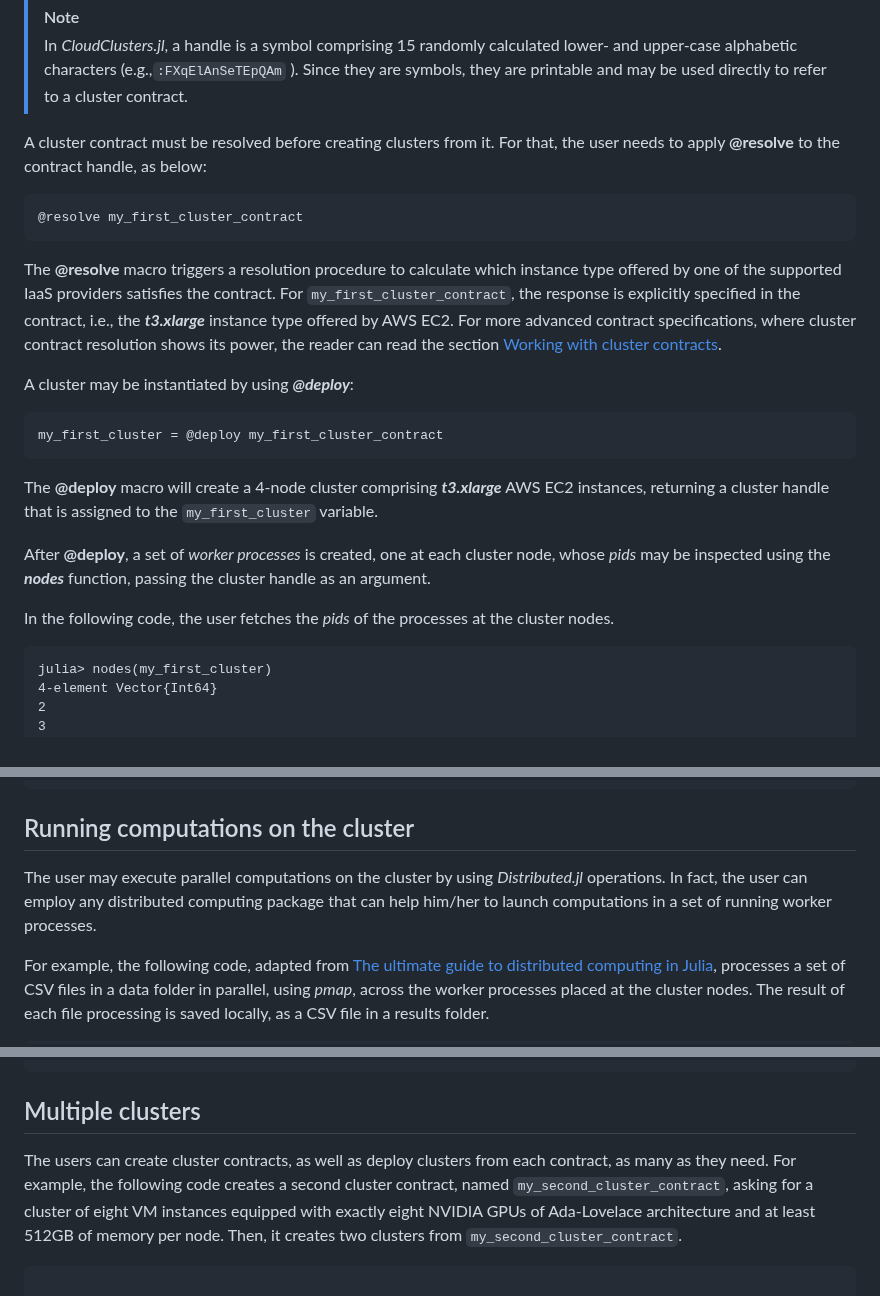
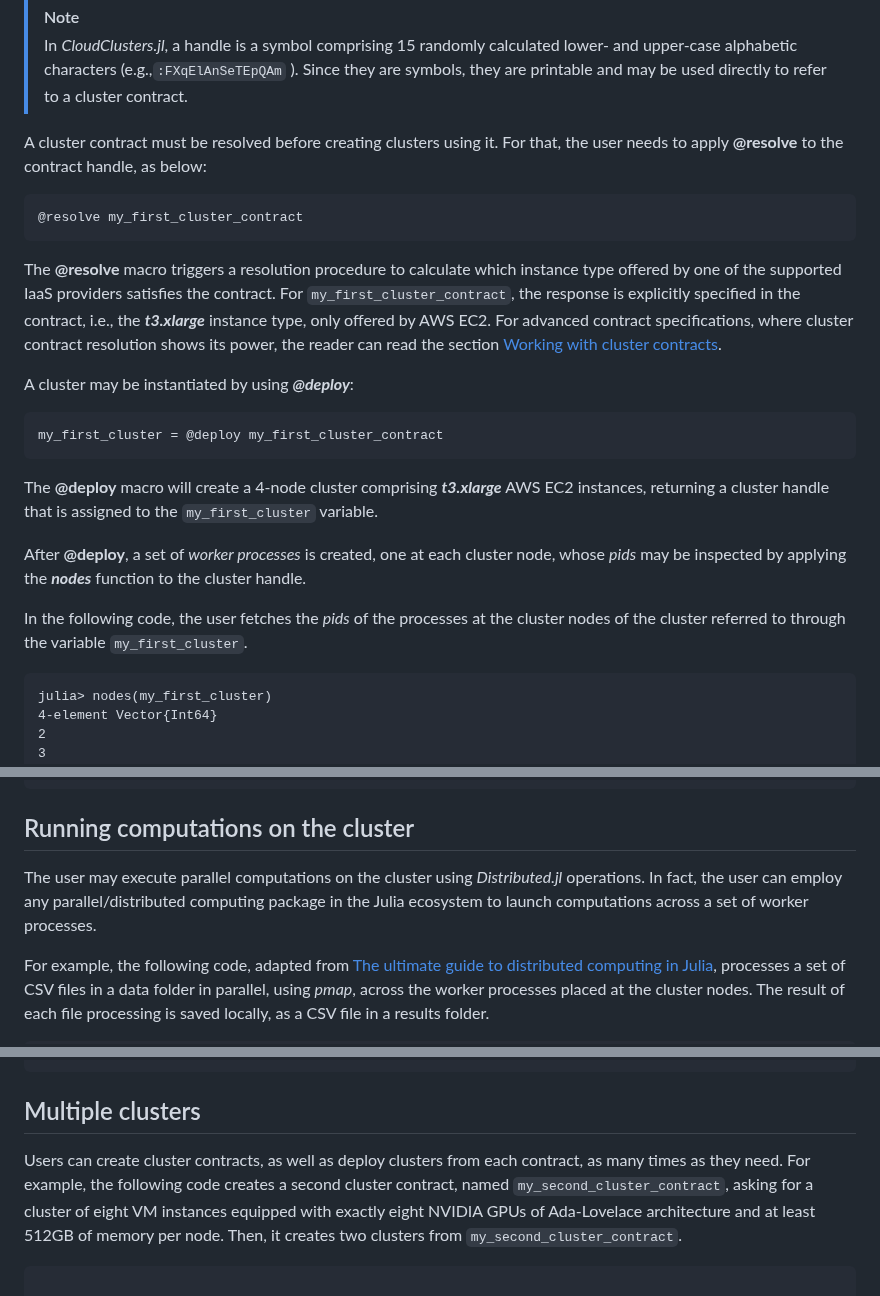
Before and after one commit to PlatformAwareProgramming/CloudClusters.jl, a Markdown page: README.md, 3 parts joined by grey strips. Rendered like a GitHub page.

````diff
--- a/README.md
+++ b/README.md
@@ -67,13 +66,13 @@ Using __@cluster__ does not instantiate the cluster yet. It creates a _cluster c
 > [!NOTE]
 > In _CloudClusters.jl_, a handle is a symbol comprising 15 randomly calculated lower- and upper-case alphabetic characters (e.g.,```:FXqElAnSeTEpQAm``` ). Since they are symbols, they are printable and may be used directly to refer to a cluster contract.
 
-A cluster contract must be resolved before creating clusters from it. For that, the user needs to apply __@resolve__ to the contract handle, as below:
+A cluster contract must be resolved before creating clusters using it. For that, the user needs to apply __@resolve__ to the contract handle, as below:
 
 ```julia
 @resolve my_first_cluster_contract
 ```
 
-The __@resolve__ macro triggers a resolution procedure to calculate which instance type offered by one of the supported IaaS providers satisfies the contract. For ```my_first_cluster_contract```, the response is explicitly specified in the contract, i.e., the ___t3.xlarge___ instance type offered by AWS EC2. For more advanced contract specifications, where cluster contract resolution shows its power, the reader can read the section [Working with cluster contracts](https://github.com/PlatformAwareProgramming/CloudClusters.jl/edit/decarvalhojunior-fh-patch-1-README/README.md#working-with-cluster-contracts).
+The __@resolve__ macro triggers a resolution procedure to calculate which instance type offered by one of the supported IaaS providers satisfies the contract. For ```my_first_cluster_contract```, the response is explicitly specified in the contract, i.e., the ___t3.xlarge___ instance type, only offered by AWS EC2. For advanced contract specifications, where cluster contract resolution shows its power, the reader can read the section [Working with cluster contracts](https://github.com/PlatformAwareProgramming/CloudClusters.jl/edit/decarvalhojunior-fh-patch-1-README/README.md#working-with-cluster-contracts).
 
 A cluster may be instantiated by using ___@deploy___:
 
@@ -83,9 +82,9 @@ my_first_cluster = @deploy my_first_cluster_contract
 
 The __@deploy__ macro will create a 4-node cluster comprising ___t3.xlarge___ AWS EC2 instances, returning a cluster handle that is assigned to the ```my_first_cluster``` variable.
 
-After __@deploy__, a set of _worker processes_ is created, one at each cluster node, whose _pids_ may be inspected using the ___nodes___ function, passing the cluster handle as an argument.
+After __@deploy__, a set of _worker processes_ is created, one at each cluster node, whose _pids_ may be inspected by applying the ___nodes___ function to the cluster handle.
 
-In the following code, the user fetches the _pids_ of the processes at the cluster nodes.
+In the following code, the user fetches the _pids_ of the processes at the cluster nodes of the cluster referred to through the variable ```my_first_cluster```.
 
 ```julia-repl
 julia> nodes(my_first_cluster)
@@ -105,7 +104,7 @@ As shown in the example, the default number of worker processes per cluster node
 
 ## Running computations on the cluster
 
-The user may execute parallel computations on the cluster by using _Distributed.jl_ operations. In fact, the user can employ any distributed computing package that can help him/her to launch computations in a set of running worker processes.
+The user may execute parallel computations on the cluster using _Distributed.jl_ operations. In fact, the user can employ any parallel/distributed computing package in the Julia ecosystem to launch computations across a set of worker processes.
 
 For example, the following code, adapted from [The ultimate guide to distributed computing in Julia](https://github.com/Arpeggeo/julia-distributed-computing#the-ultimate-guide-to-distributed-computing-in-julia), processes a set of CSV files in a data folder in parallel, using _pmap_, across the worker processes placed at the cluster nodes. The result of each file processing is saved locally, as a CSV file in a results folder.
 
@@ -155,7 +154,7 @@ end
 
 ## Multiple clusters
 
-The users can create cluster contracts, as well as deploy clusters from each contract, as many as they need. For example, the following code creates a second cluster contract, named ```my_second_cluster_contract```, asking for a cluster of eight VM instances equipped with exactly eight NVIDIA GPUs of Ada-Lovelace architecture and at least 512GB of memory per node. Then, it creates two clusters from ```my_second_cluster_contract```.
+Users can create cluster contracts, as well as deploy clusters from each contract, as many times as they need. For example, the following code creates a second cluster contract, named ```my_second_cluster_contract```, asking for a cluster of eight VM instances equipped with exactly eight NVIDIA GPUs of Ada-Lovelace architecture and at least 512GB of memory per node. Then, it creates two clusters from ```my_second_cluster_contract```.
 
 ```julia
 
````
Also changed, not shown: other parts of README.md (+0 -1 lines).
